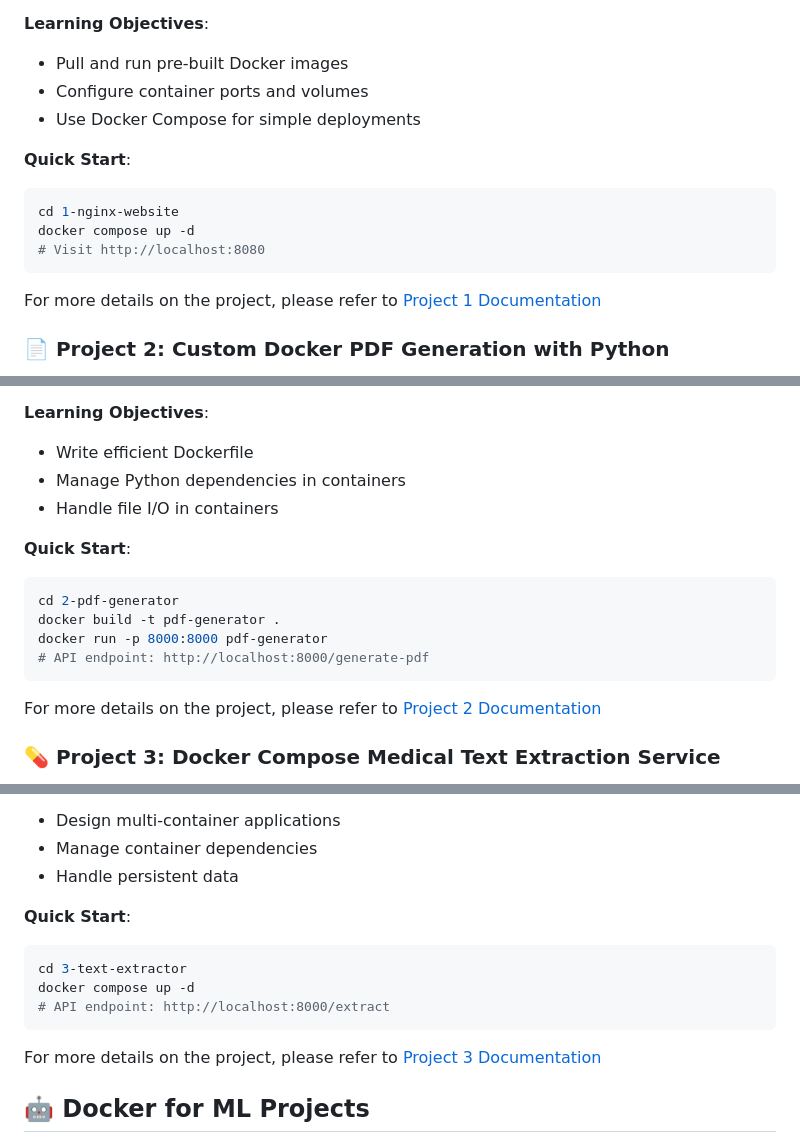
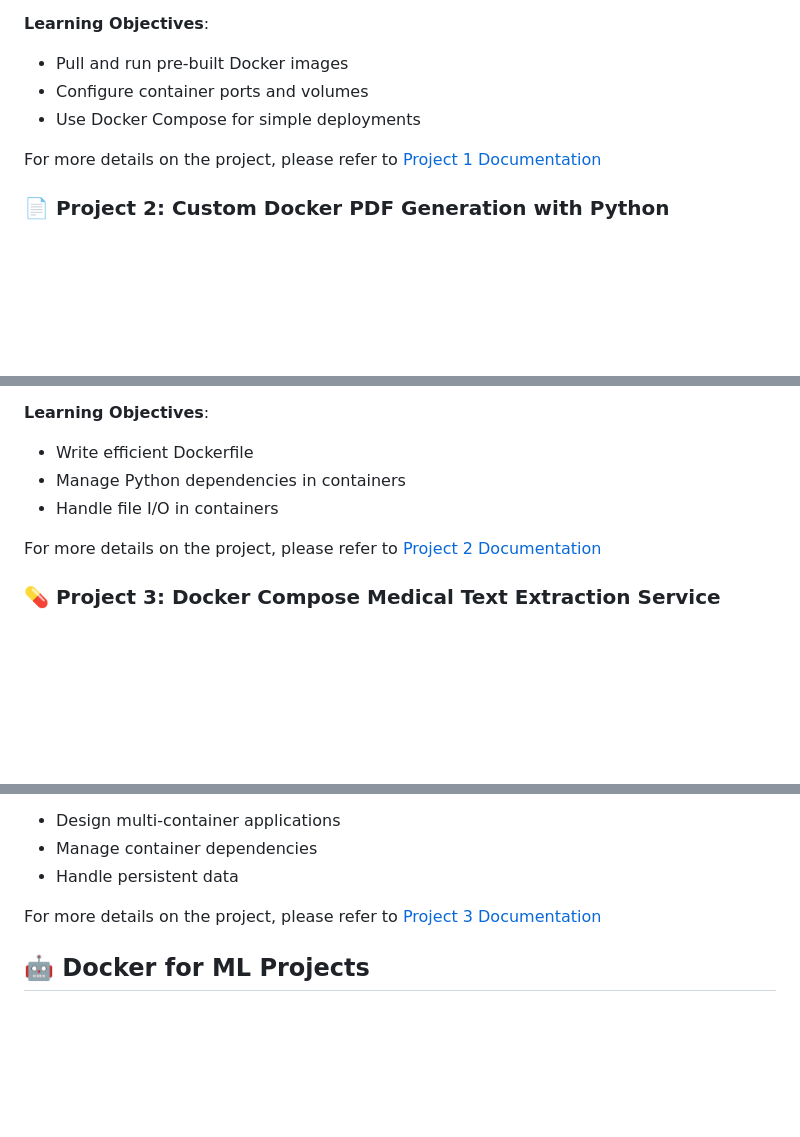
Before and after one commit to abir0/docker-tutorial, a Markdown page: README.md, 3 parts joined by grey strips. Rendered like a GitHub page; blank space fills up the shorter version.

````diff
--- a/README.md
+++ b/README.md
@@ -342,14 +342,6 @@ This project demonstrates how to use pre-built Docker images to quickly deploy a
 - Configure container ports and volumes
 - Use Docker Compose for simple deployments
 
-**Quick Start**:
-
-```bash
-cd 1-nginx-website
-docker compose up -d
-# Visit http://localhost:8080
-```
-
 For more details on the project, please refer to [Project 1 Documentation](1-nginx-website/README.md)
 
 <h3 id="project-2">📄 Project 2: Custom Docker PDF Generation with Python</h3>
@@ -364,15 +356,6 @@ This project shows how to build a custom Docker image for a Python-based PDF gen
 - Manage Python dependencies in containers
 - Handle file I/O in containers
 
-**Quick Start**:
-
-```bash
-cd 2-pdf-generator
-docker build -t pdf-generator .
-docker run -p 8000:8000 pdf-generator
-# API endpoint: http://localhost:8000/generate-pdf
-```
-
 For more details on the project, please refer to [Project 2 Documentation](2-pdf-generator/README.md)
 
 <h3 id="project-3">💊 Project 3: Docker Compose Medical Text Extraction Service</h3>
@@ -386,14 +369,6 @@ This advanced project demonstrates a real-world ML service using Docker Compose
 - Design multi-container applications
 - Manage container dependencies
 - Handle persistent data
-
-**Quick Start**:
-
-```bash
-cd 3-text-extractor
-docker compose up -d
-# API endpoint: http://localhost:8000/extract
-```
 
 For more details on the project, please refer to [Project 3 Documentation](3-text-extractor/README.md)
 
````
Also changed, not shown: other parts of README.md (+5 -5 lines).
